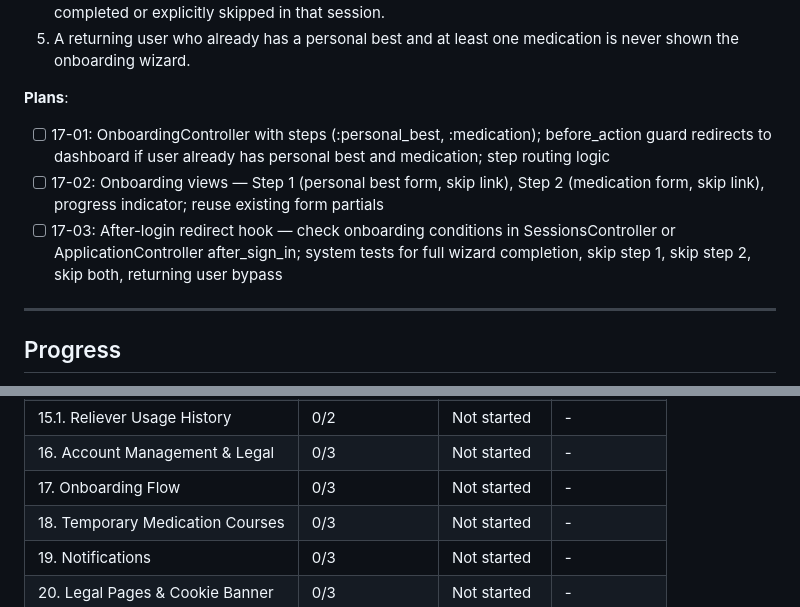
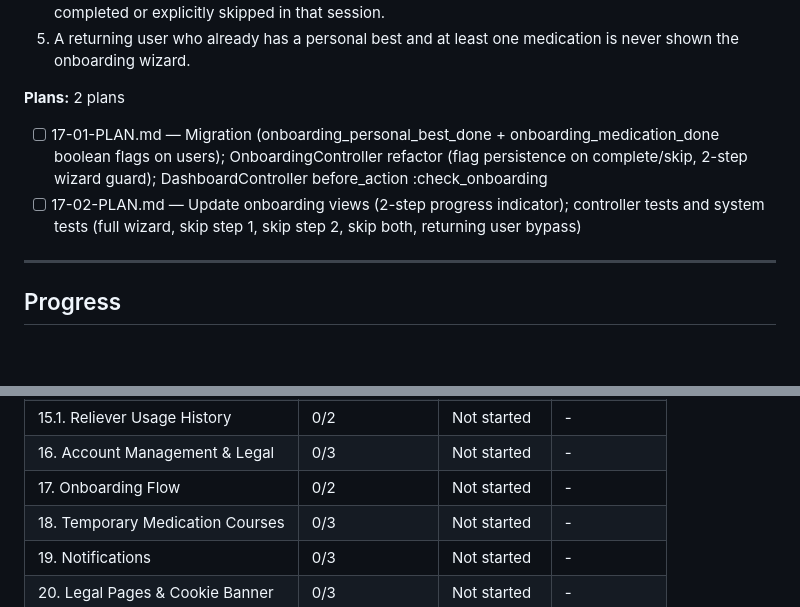
Before and after one commit to joeasante/asthma-buddy, a Markdown page: .ariadna_planning/ROADMAP.md, 2 parts joined by grey strips. Drawn GitHub-style; blank space fills up the shorter version.

Commit message:
docs(17-onboarding-flow): create phase 17 plan
Two-plan phase covering the onboarding wizard boolean flag data layer,
controller refactor with flag persistence, DashboardController guard,
view updates to 2-step progress indicator, and full test coverage.

Co-Authored-By: Claude Sonnet 4.6 <noreply@anthropic.com>

```diff
--- a/.ariadna_planning/ROADMAP.md
+++ b/.ariadna_planning/ROADMAP.md
@@ -211,10 +211,9 @@ Plans:
   4. Each step has a visible skip link; skipping advances to the next step (or to the dashboard if skipping Step 2); a skipped step does not re-appear on subsequent logins once either step has been completed or explicitly skipped in that session.
   5. A returning user who already has a personal best and at least one medication is never shown the onboarding wizard.
 
-**Plans**:
-- [ ] 17-01: OnboardingController with steps (:personal_best, :medication); before_action guard redirects to dashboard if user already has personal best and medication; step routing logic
-- [ ] 17-02: Onboarding views — Step 1 (personal best form, skip link), Step 2 (medication form, skip link), progress indicator; reuse existing form partials
-- [ ] 17-03: After-login redirect hook — check onboarding conditions in SessionsController or ApplicationController after_sign_in; system tests for full wizard completion, skip step 1, skip step 2, skip both, returning user bypass
+**Plans:** 2 plans
+- [ ] 17-01-PLAN.md — Migration (onboarding_personal_best_done + onboarding_medication_done boolean flags on users); OnboardingController refactor (flag persistence on complete/skip, 2-step wizard guard); DashboardController before_action :check_onboarding
+- [ ] 17-02-PLAN.md — Update onboarding views (2-step progress indicator); controller tests and system tests (full wizard, skip step 1, skip step 2, skip both, returning user bypass)
 
 ---
 
@@ -233,7 +232,7 @@ Phases execute in numeric order: 10 -> 11 -> 12 -> 13 -> 14 -> 15 -> 16 -> 17 ->
 | 15. Health Events | 3/3 | Complete ✓ | 2026-03-09 |
 | 15.1. Reliever Usage History | 0/2 | Not started | - |
 | 16. Account Management & Legal | 0/3 | Not started | - |
-| 17. Onboarding Flow | 0/3 | Not started | - |
+| 17. Onboarding Flow | 0/2 | Not started | - |
 | 18. Temporary Medication Courses | 0/3 | Not started | - |
 | 19. Notifications | 0/3 | Not started | - |
 | 20. Legal Pages & Cookie Banner | 0/3 | Not started | - |
```
Also changed, not shown: 2 other files.
